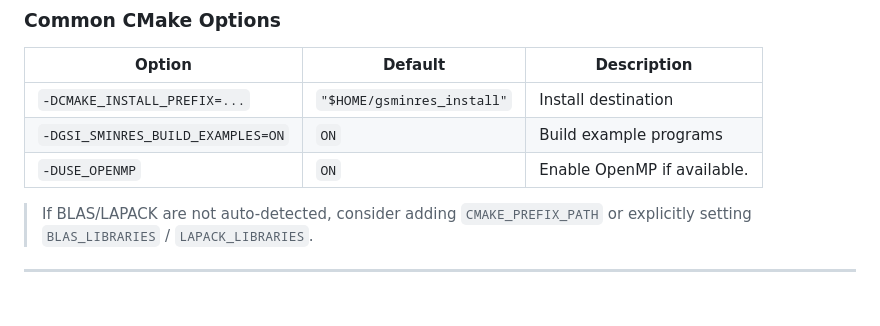
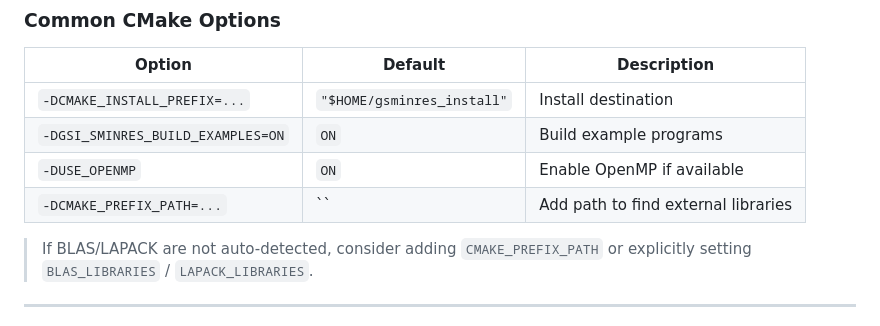
Before and after one commit to ShunHidaka/GSI-sMINRES, a Markdown page: README.md, the part around the change. Drawn GitHub-style.

```diff
--- a/README.md
+++ b/README.md
@@ -70,7 +70,8 @@ cmake --install build
 |--------------------------------------|------------------------------|------------------------------|
 | `-DCMAKE_INSTALL_PREFIX=...`         | `"$HOME/gsminres_install"`   | Install destination          |
 | `-DGSI_SMINRES_BUILD_EXAMPLES=ON`    | `ON`                         | Build example programs       |
-| `-DUSE_OPENMP`                       | `ON`                         | Enable OpenMP if available.  |
+| `-DUSE_OPENMP`                       | `ON`                         | Enable OpenMP if available   |
+| `-DCMAKE_PREFIX_PATH=...`            | ``                           | Add path to find external libraries |
 
 > If BLAS/LAPACK are not auto-detected, consider adding `CMAKE_PREFIX_PATH` or explicitly setting `BLAS_LIBRARIES` / `LAPACK_LIBRARIES`.
 
```
